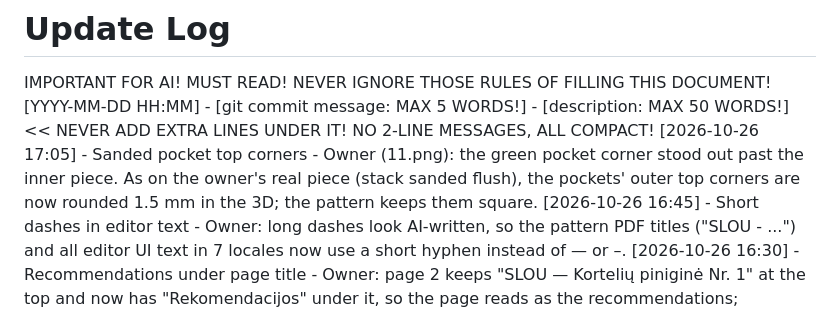
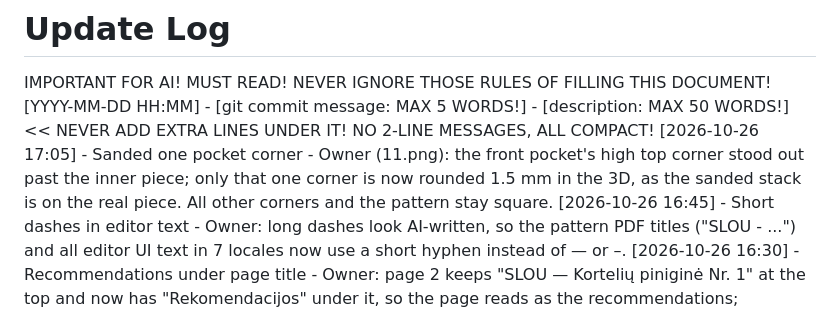
Before and after one commit to mansimas/slou, a Markdown page: README_updates.md, the part around the change. GitHub-like rendering.

Commit message:
Edit update log
Co-Authored-By: Claude Opus 5.5 <noreply@anthropic.com>

```diff
--- a/README_updates.md
+++ b/README_updates.md
@@ -1,7 +1,7 @@
 # Update Log
 IMPORTANT FOR AI! MUST READ! NEVER IGNORE THOSE RULES OF FILLING THIS DOCUMENT!
 [YYYY-MM-DD HH:MM] - [git commit message: MAX 5 WORDS!] - [description: MAX 50 WORDS!]  << NEVER ADD EXTRA LINES UNDER IT! NO 2-LINE MESSAGES, ALL COMPACT!
-[2026-10-26 17:05] - Sanded pocket top corners - Owner (11.png): the green pocket corner stood out past the inner piece. As on the owner's real piece (stack sanded flush), the pockets' outer top corners are now rounded 1.5 mm in the 3D; the pattern keeps them square.
+[2026-10-26 17:05] - Sanded one pocket corner - Owner (11.png): the front pocket's high top corner stood out past the inner piece; only that one corner is now rounded 1.5 mm in the 3D, as the sanded stack is on the real piece. All other corners and the pattern stay square.
 [2026-10-26 16:45] - Short dashes in editor text - Owner: long dashes look AI-written, so the pattern PDF titles ("SLOU - ...") and all editor UI text in 7 locales now use a short hyphen instead of — or –.
 [2026-10-26 16:30] - Recommendations under page title - Owner: page 2 keeps "SLOU — Kortelių piniginė Nr. 1" at the top and now has "Rekomendacijos" under it, so the page reads as the recommendations; translated in all 7 locales.
 [2026-10-26 16:10] - Card inside, pocket bulges - Owner: on page 2 the bank card (true ISO size, printed face, chip) sits 4 mm above the seam; the front pocket bulges over it, flat 1 mm beside the seam then rising round the corners up both sides; long lens keeps true proportions; card no longer hides the inner piece corner.
```
